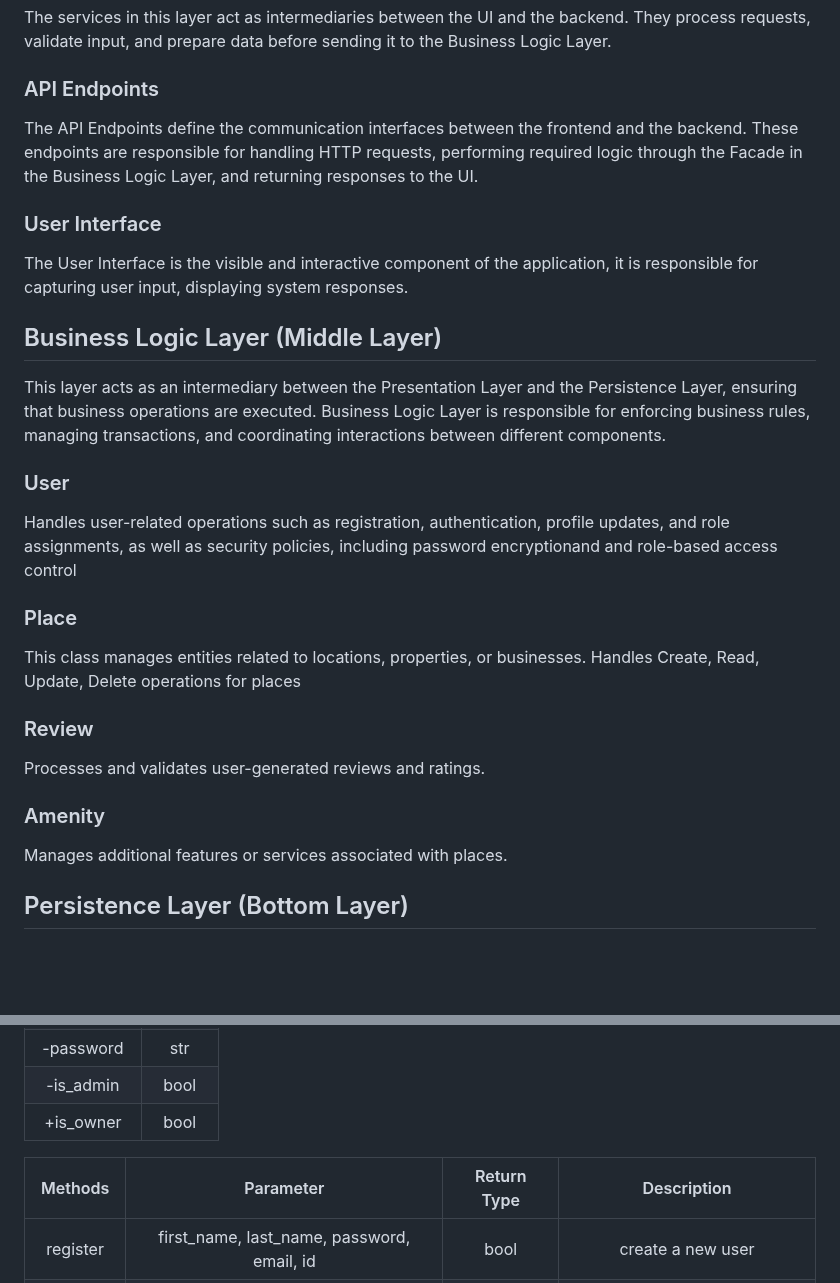
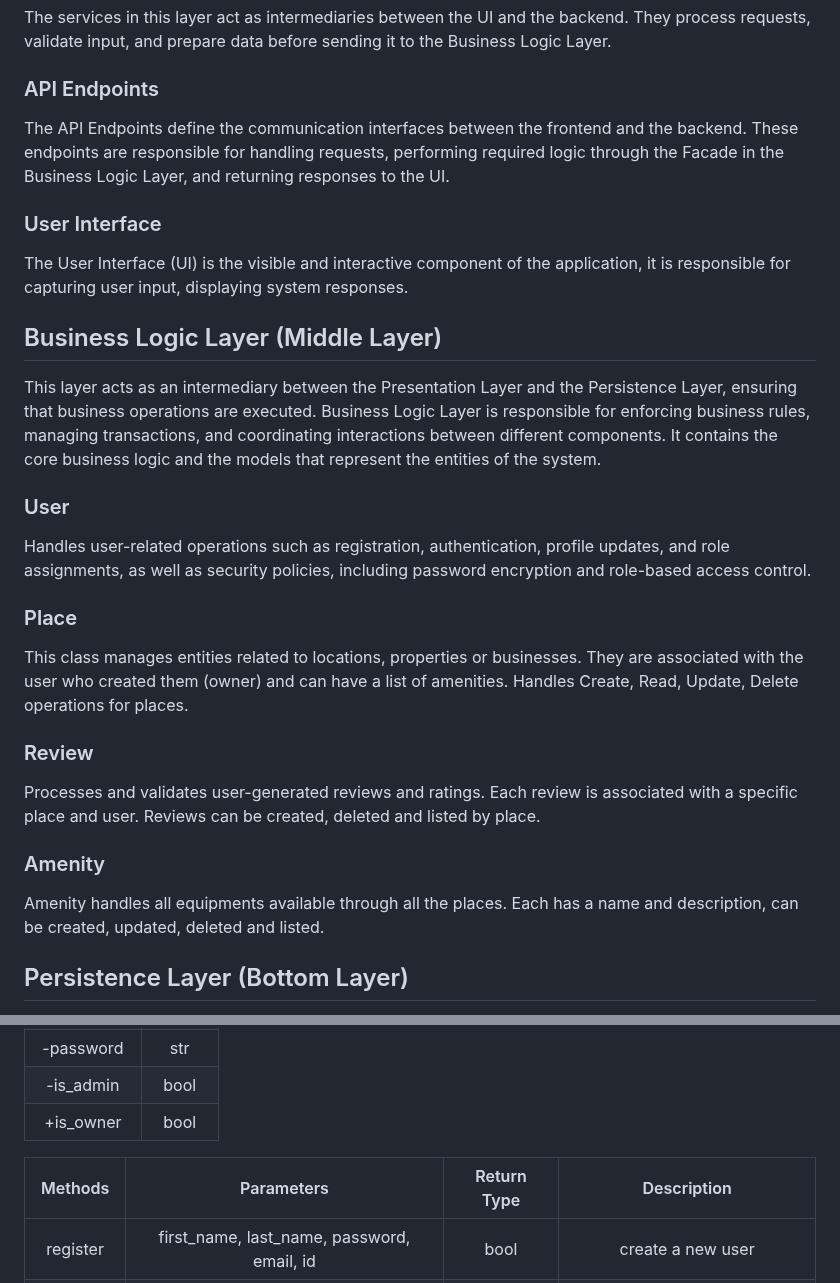
Before and after one commit to tramiNGY/holbertonschool-hbnb, a Markdown page: part1/README.md, 2 parts joined by grey strips. GitHub-like rendering; blank space fills up the shorter version.

```diff
--- a/part1/README.md
+++ b/part1/README.md
@@ -36,33 +43,33 @@ The services in this layer act as intermediaries between the UI and the backend.
 
 ### API Endpoints
 
-The API Endpoints define the communication interfaces between the frontend and the backend. These endpoints are responsible for handling HTTP requests, performing required logic through the Facade in the Business Logic Layer, and returning responses to the UI.
+The API Endpoints define the communication interfaces between the frontend and the backend. These endpoints are responsible for handling requests, performing required logic through the Facade in the Business Logic Layer, and returning responses to the UI.
 
 ### User Interface
 
-The User Interface is the visible and interactive component of the application, it is responsible for capturing user input, displaying system responses.
+The User Interface (UI) is the visible and interactive component of the application, it is responsible for capturing user input, displaying system responses.
 
 
 
 ## Business Logic Layer (Middle Layer)
 
-This layer acts as an intermediary between the Presentation Layer and the Persistence Layer, ensuring that business operations are executed. Business Logic Layer is responsible for enforcing business rules, managing transactions, and coordinating interactions between different components.
+This layer acts as an intermediary between the Presentation Layer and the Persistence Layer, ensuring that business operations are executed. Business Logic Layer is responsible for enforcing business rules, managing transactions, and coordinating interactions between different components. It contains the core business logic and the models that represent the entities of the system.
 
 ### User
 
-Handles user-related operations such as registration, authentication, profile updates, and role assignments, as well as security policies, including password encryptionand and role-based access control
+Handles user-related operations such as registration, authentication, profile updates, and role assignments, as well as security policies, including password encryption and role-based access control.
 
 ### Place
 
-This class manages entities related to locations, properties, or businesses. Handles Create, Read, Update, Delete operations for places
+This class manages entities related to locations, properties or businesses. They are associated with the user who created them (owner) and can have a list of amenities. Handles Create, Read, Update, Delete operations for places.
 
 ### Review
 
-Processes and validates user-generated reviews and ratings.
+Processes and validates user-generated reviews and ratings. Each review is associated with a specific place and user. Reviews can be created, deleted and listed by place.
 
 ### Amenity
 
-Manages additional features or services associated with places.
+Amenity handles all equipments available through all the places. Each has a name and description, can be created, updated, deleted and listed.
 
 
 
@@ -104,7 +127,7 @@ Business Logic Layer provides a structured and scalable foundation for the hbnb
 |-is_admin |bool|
 |+is_owner |bool|
 
-| Methods | Parameter | Return Type | Description |
+| Methods | Parameters | Return Type | Description |
 | :---------------: |:---------------:| :---------------:| :---------------:|
 |register |first_name, last_name, password, email, id| bool | create a new user |
 |update |obj| bool| update already existing user info |
```
Also changed, not shown: other parts of part1/README.md (+91 -19 lines).
